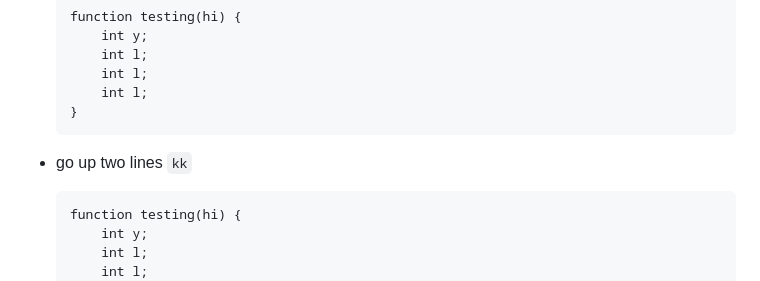
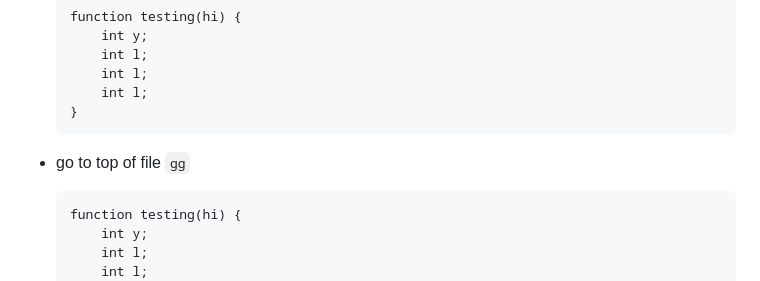
Before and after one commit to btnguyenPersonal/edit, a Markdown page: README.md, the part around one of its changes. Drawn GitHub-style.

Commit message:
more readme updates

````diff
--- a/README.md
+++ b/README.md
@@ -44,7 +44,7 @@ example:
     }
     ```
 
-- go up two lines `kk`
+- go to top of file `gg`
     ```
     function testing(hi) {
         int y;
````
Also changed, not shown: other parts of README.md (+1 -7 lines).
